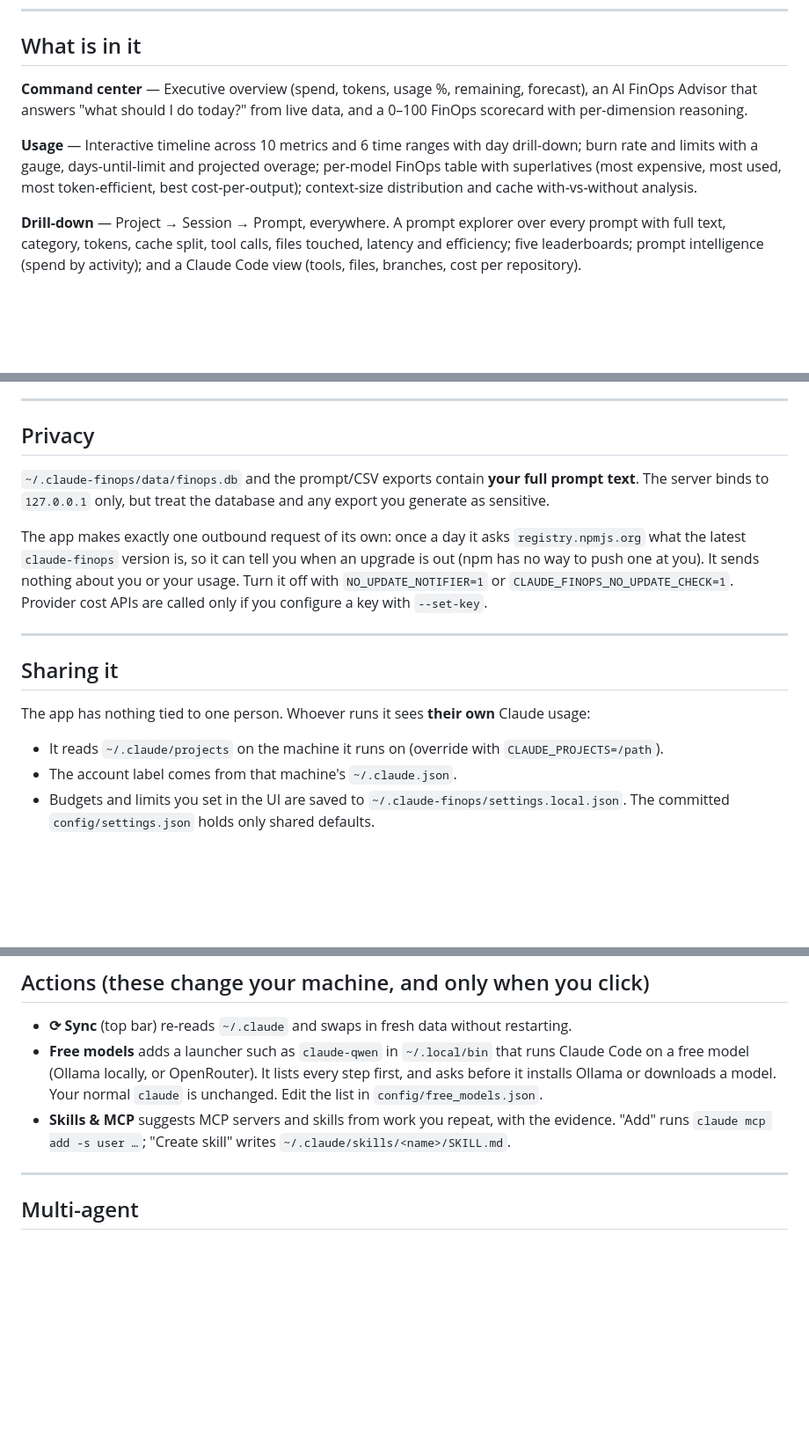
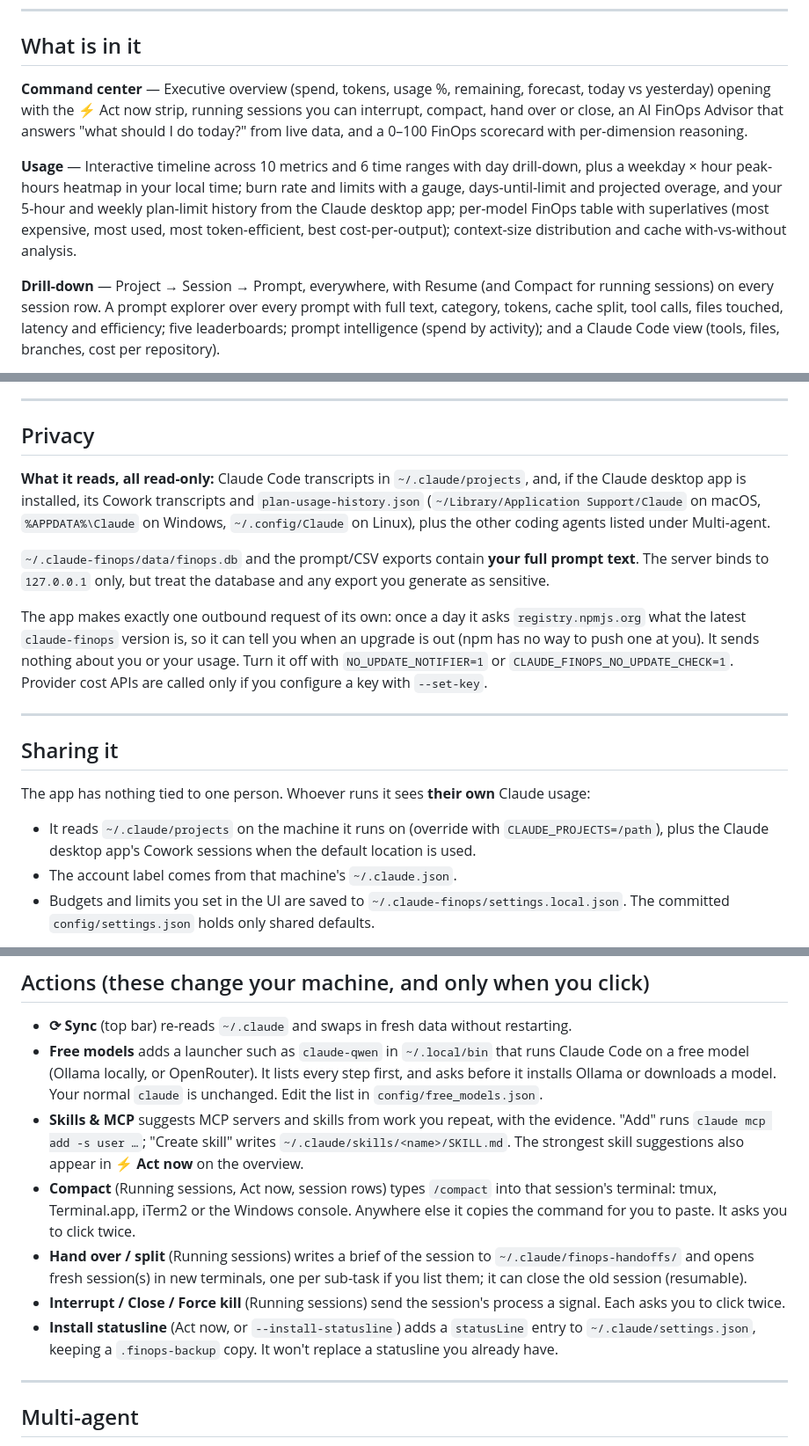
Before and after one commit to mohit-raj-purohit/claude-finops, a Markdown page: README.md, 3 parts joined by grey strips. Shown at 88% size. Rendered like a GitHub page; blank space fills up the shorter version.

Commit message:
README: document 0.9.0 and 0.10.0 features, what the app reads, and every action
Co-Authored-By: Claude Opus 5.5 <noreply@anthropic.com>

```diff
--- a/README.md
+++ b/README.md
@@ -140,17 +147,21 @@ labelled as your own configured figures.
 
 ## What is in it
 
-**Command center** — Executive overview (spend, tokens, usage %, remaining, forecast),
-an AI FinOps Advisor that answers "what should I do today?" from live data, and a
+**Command center** — Executive overview (spend, tokens, usage %, remaining, forecast,
+today vs yesterday) opening with the ⚡ Act now strip, running sessions you can
+interrupt, compact, hand over or close, an AI FinOps Advisor that answers "what should I do today?" from live data, and a
 0–100 FinOps scorecard with per-dimension reasoning.
 
 **Usage** — Interactive timeline across 10 metrics and 6 time ranges with day
-drill-down; burn rate and limits with a gauge, days-until-limit and projected overage;
+drill-down, plus a weekday × hour peak-hours heatmap in your local time; burn rate and
+limits with a gauge, days-until-limit and projected overage, and your 5-hour and weekly
+plan-limit history from the Claude desktop app;
 per-model FinOps table with superlatives (most expensive, most used, most
 token-efficient, best cost-per-output); context-size distribution and cache
 with-vs-without analysis.
 
-**Drill-down** — Project → Session → Prompt, everywhere. A prompt explorer over every
+**Drill-down** — Project → Session → Prompt, everywhere, with Resume (and Compact for
+running sessions) on every session row. A prompt explorer over every
 prompt with full text, category, tokens, cache split, tool calls, files touched,
 latency and efficiency; five leaderboards; prompt intelligence (spend by activity);
 and a Claude Code view (tools, files, branches, cost per repository).
@@ -293,6 +308,12 @@ place for you to delete once you are happy.
 
 ## Privacy
 
+**What it reads, all read-only:** Claude Code transcripts in `~/.claude/projects`, and,
+if the Claude desktop app is installed, its Cowork transcripts and
+`plan-usage-history.json` (`~/Library/Application Support/Claude` on macOS,
+`%APPDATA%\Claude` on Windows, `~/.config/Claude` on Linux), plus the other coding
+agents listed under Multi-agent.
+
 `~/.claude-finops/data/finops.db` and the prompt/CSV exports contain **your full prompt text**. The
 server binds to `127.0.0.1` only, but treat the database and any export you
 generate as sensitive.
@@ -310,7 +331,8 @@ configure a key with `--set-key`.
 
 The app has nothing tied to one person. Whoever runs it sees **their own** Claude usage:
 
-- It reads `~/.claude/projects` on the machine it runs on (override with `CLAUDE_PROJECTS=/path`).
+- It reads `~/.claude/projects` on the machine it runs on (override with `CLAUDE_PROJECTS=/path`),
+  plus the Claude desktop app's Cowork sessions when the default location is used.
 - The account label comes from that machine's `~/.claude.json`.
 - Budgets and limits you set in the UI are saved to `~/.claude-finops/settings.local.json`. The committed `config/settings.json` holds only shared defaults.
 
@@ -344,6 +366,18 @@ files on Windows.
   `config/free_models.json`.
 - **Skills & MCP** suggests MCP servers and skills from work you repeat, with the evidence.
   "Add" runs `claude mcp add -s user …`; "Create skill" writes `~/.claude/skills/<name>/SKILL.md`.
+  The strongest skill suggestions also appear in **⚡ Act now** on the overview.
+- **Compact** (Running sessions, Act now, session rows) types `/compact` into that session's
+  terminal: tmux, Terminal.app, iTerm2 or the Windows console. Anywhere else it copies the
+  command for you to paste. It asks you to click twice.
+- **Hand over / split** (Running sessions) writes a brief of the session to
+  `~/.claude/finops-handoffs/` and opens fresh session(s) in new terminals, one per sub-task if
+  you list them; it can close the old session (resumable).
+- **Interrupt / Close / Force kill** (Running sessions) send the session's process a signal.
+  Each asks you to click twice.
+- **Install statusline** (Act now, or `--install-statusline`) adds a `statusLine` entry to
+  `~/.claude/settings.json`, keeping a `.finops-backup` copy. It won't replace a statusline you
+  already have.
 
 ---
 
```
Also changed, not shown: other parts of README.md (+11 -0 lines).
